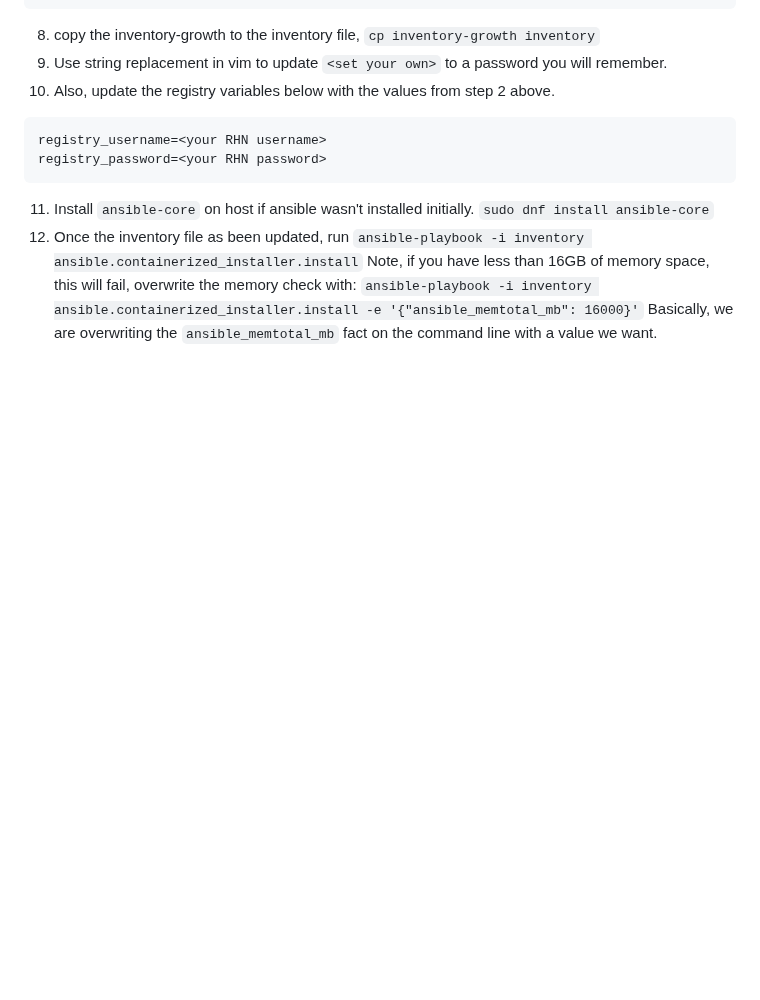
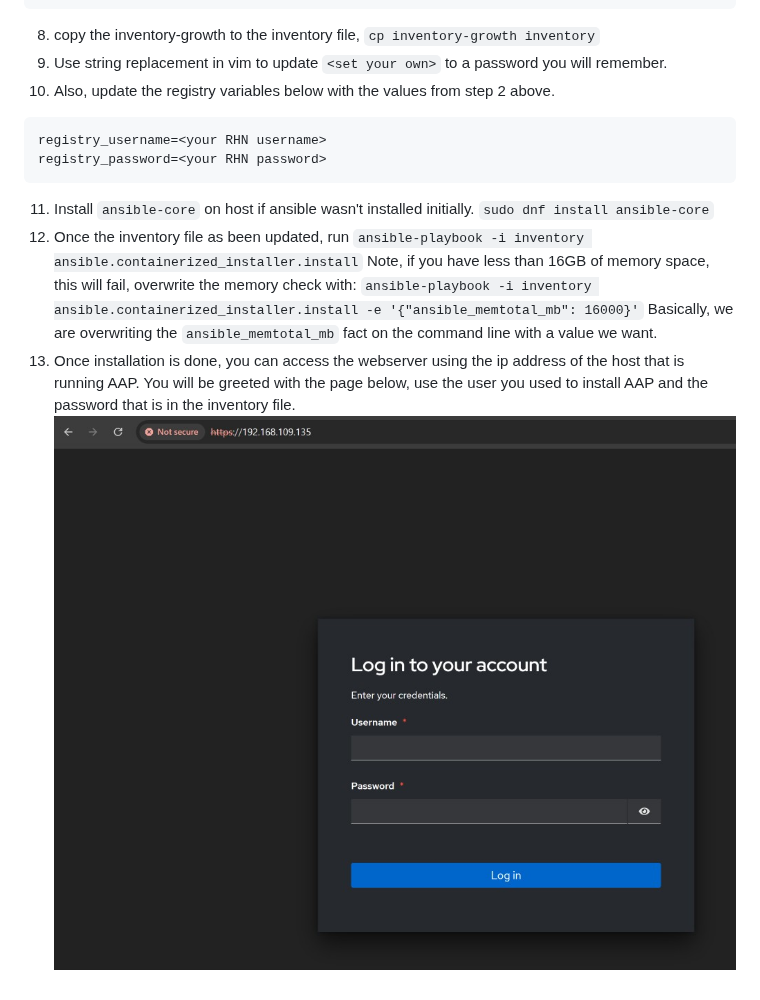
Before and after one commit to chikeezeh/RHCA_study_note, a Markdown page: EX374/day-4.md, the part around the change. Drawn GitHub-style; pictures changed too: EX374/images/aaplogin.jpg (added); blank space fills up the shorter version.

Commit message:
post installation output

````diff
--- a/EX374/day-4.md
+++ b/EX374/day-4.md
@@ -29,3 +29,5 @@ registry_password=<your RHN password>
 ```
 11. Install `ansible-core` on host if ansible wasn't installed initially. `sudo dnf install ansible-core`
 12. Once the inventory file as been updated, run `ansible-playbook -i inventory ansible.containerized_installer.install` Note, if you have less than 16GB of memory space, this will fail, overwrite the memory check with: `ansible-playbook -i inventory ansible.containerized_installer.install -e '{"ansible_memtotal_mb": 16000}'` Basically, we are overwriting the `ansible_memtotal_mb` fact on the command line with a value we want.
+13. Once installation is done, you can access the webserver using the ip address of the host that is running AAP. You will be greeted with the page below, use the user you used to install AAP and the password that is in the inventory file.
+![](images/aaplogin.jpg)
````
